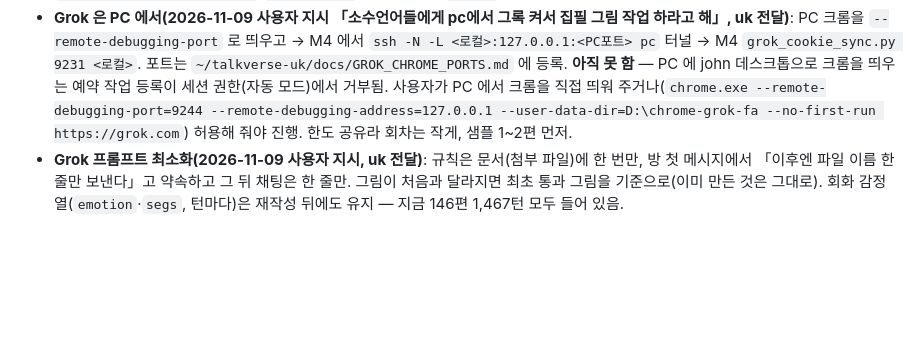
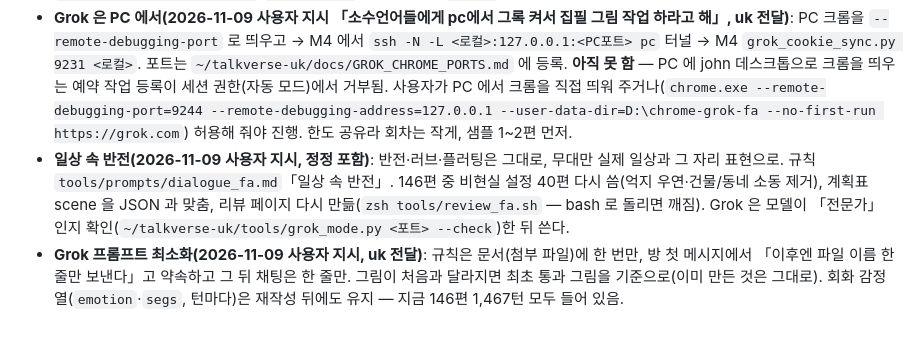
Before and after one commit to talkverselab/talkverse-fa, a Markdown page: HANDOFF.md, the part around the change. Rendered like a GitHub page; blank space fills up the shorter version.

Commit message:
docs: HANDOFF — 일상 속 반전 지시 반영(40편 다시 씀, 로컬)·Grok 전문가 모드 [skip ci]
Co-Authored-By: Claude Opus 5.5 <noreply@anthropic.com>
Claude-Session: https://claude.ai/code/session_01A6i92fuVce2JEdKLLhrMgn

```diff
--- a/HANDOFF.md
+++ b/HANDOFF.md
@@ -43,4 +43,5 @@ Claude 초안(끝) → **Grok 재작성(11/9 13:30 재개 공지)** → **Gemini
 - Grok·Gemini 는 M4 Chrome(`~/talkverse/GROK_M4_LOGIN.md`, `GROK_PROMPT_GUIDE.md`), 한 번에 한 작업, 탭·Chrome 은 끝나면 닫는다.
 - **Grok 재개(2026-11-09 허브 공지 `~/logs/rc/RELAY_grok_20261109.md`)**: 옛 계정 다시 로그인(M4 uk 크롬 포트 9231, uk 의 방은 건드리지 말 것). 자기 크롬을 켠 뒤 `ssh macmini4 /usr/bin/python3 ~/talkverse-uk/tools/grok_cookie_sync.py 9231 <자기 포트>` 로 쿠키 동기화. **한자 세션은 더 이상 대행하지 않는다** — 직접 처리, 요청 도구는 M6 `~/Hanja/tools/grok_req.py`·`grok_cdp.py` 를 이 저장소 `tools/` 로 복사해 쓴다. 회화 Grok 재작성은 여전히 사용자 지시 뒤.
 - **Grok 은 PC 에서(2026-11-09 사용자 지시 「소수언어들에게 pc에서 그록 켜서 집필 그림 작업 하라고 해」, uk 전달)**: PC 크롬을 `--remote-debugging-port` 로 띄우고 → M4 에서 `ssh -N -L <로컬>:127.0.0.1:<PC포트> pc` 터널 → M4 `grok_cookie_sync.py 9231 <로컬>`. 포트는 `~/talkverse-uk/docs/GROK_CHROME_PORTS.md` 에 등록. **아직 못 함** — PC 에 john 데스크톱으로 크롬을 띄우는 예약 작업 등록이 세션 권한(자동 모드)에서 거부됨. 사용자가 PC 에서 크롬을 직접 띄워 주거나(`chrome.exe --remote-debugging-port=9244 --remote-debugging-address=127.0.0.1 --user-data-dir=D:\chrome-grok-fa --no-first-run https://grok.com`) 허용해 줘야 진행. 한도 공유라 회차는 작게, 샘플 1~2편 먼저.
+- **일상 속 반전(2026-11-09 사용자 지시, 정정 포함)**: 반전·러브·플러팅은 그대로, 무대만 실제 일상과 그 자리 표현으로. 규칙 `tools/prompts/dialogue_fa.md`「일상 속 반전」. 146편 중 비현실 설정 40편 다시 씀(억지 우연·건물/동네 소동 제거), 계획표 scene 을 JSON 과 맞춤, 리뷰 페이지 다시 만듦(`zsh tools/review_fa.sh` — bash 로 돌리면 깨짐). Grok 은 모델이 「전문가」인지 확인(`~/talkverse-uk/tools/grok_mode.py <포트> --check`)한 뒤 쓴다.
 - **Grok 프롬프트 최소화(2026-11-09 사용자 지시, uk 전달)**: 규칙은 문서(첨부 파일)에 한 번만, 방 첫 메시지에서 「이후엔 파일 이름 한 줄만 보낸다」고 약속하고 그 뒤 채팅은 한 줄만. 그림이 처음과 달라지면 최초 통과 그림을 기준으로(이미 만든 것은 그대로). 회화 감정 열(`emotion`·`segs`, 턴마다)은 재작성 뒤에도 유지 — 지금 146편 1,467턴 모두 들어 있음.
```
